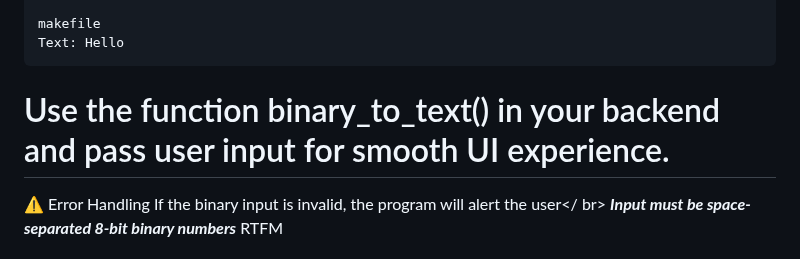
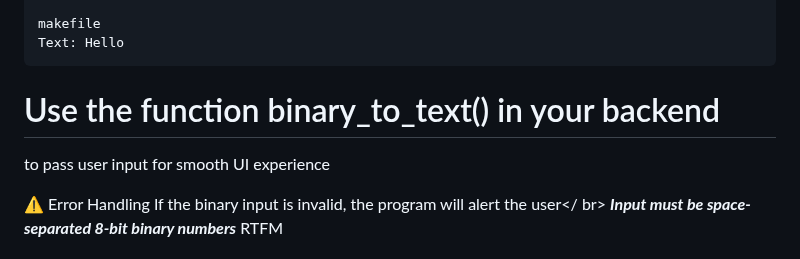
Before and after one commit to Professor-Codephreak/binarytotext, a Markdown page: README.md, the part around the change. Drawn GitHub-style.

````diff
--- a/README.md
+++ b/README.md
@@ -96,7 +96,8 @@ makefile
 Text: Hello
 ```
 
-# Use the function binary_to_text() in your backend and pass user input for smooth UI experience.
+# Use the function binary_to_text() in your backend
+to pass user input for smooth UI experience<br />
 
 ⚠️ Error Handling
 If the binary input is invalid, the program will alert the user</ br>
````
